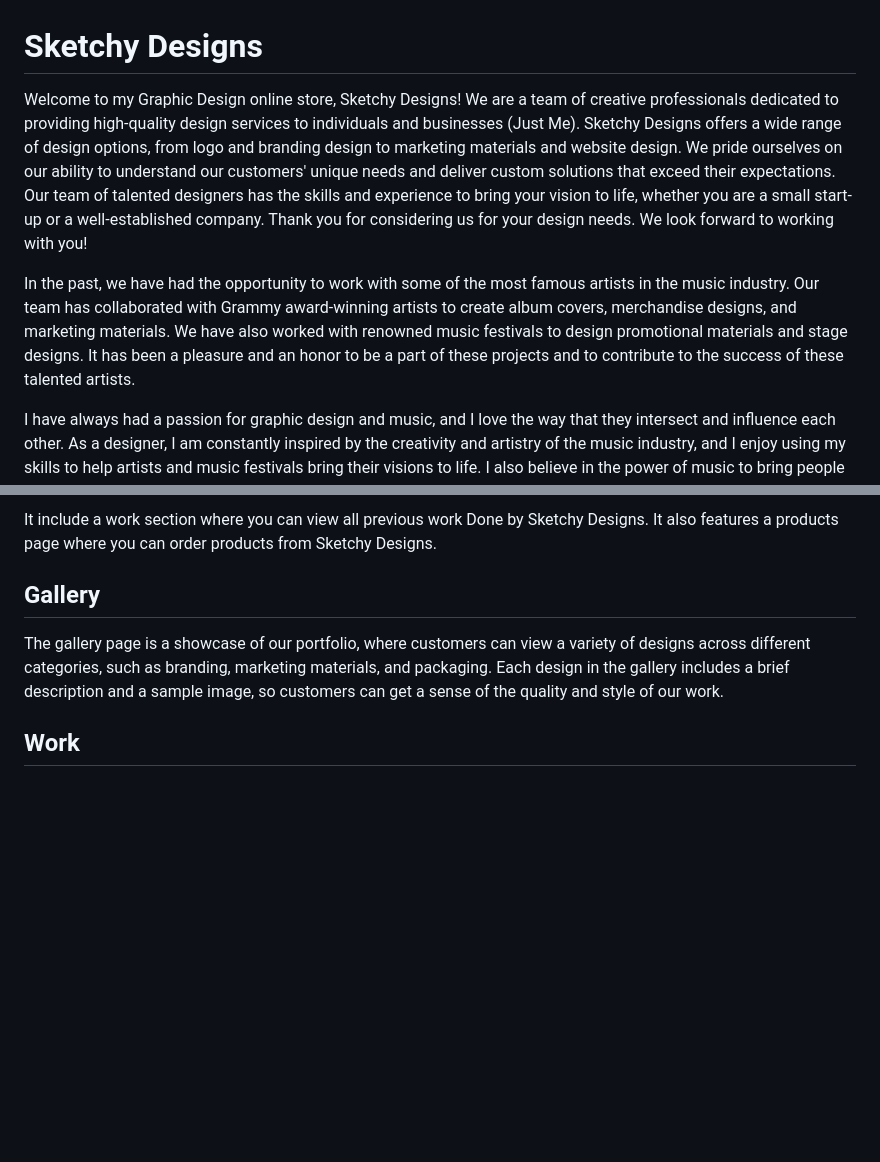
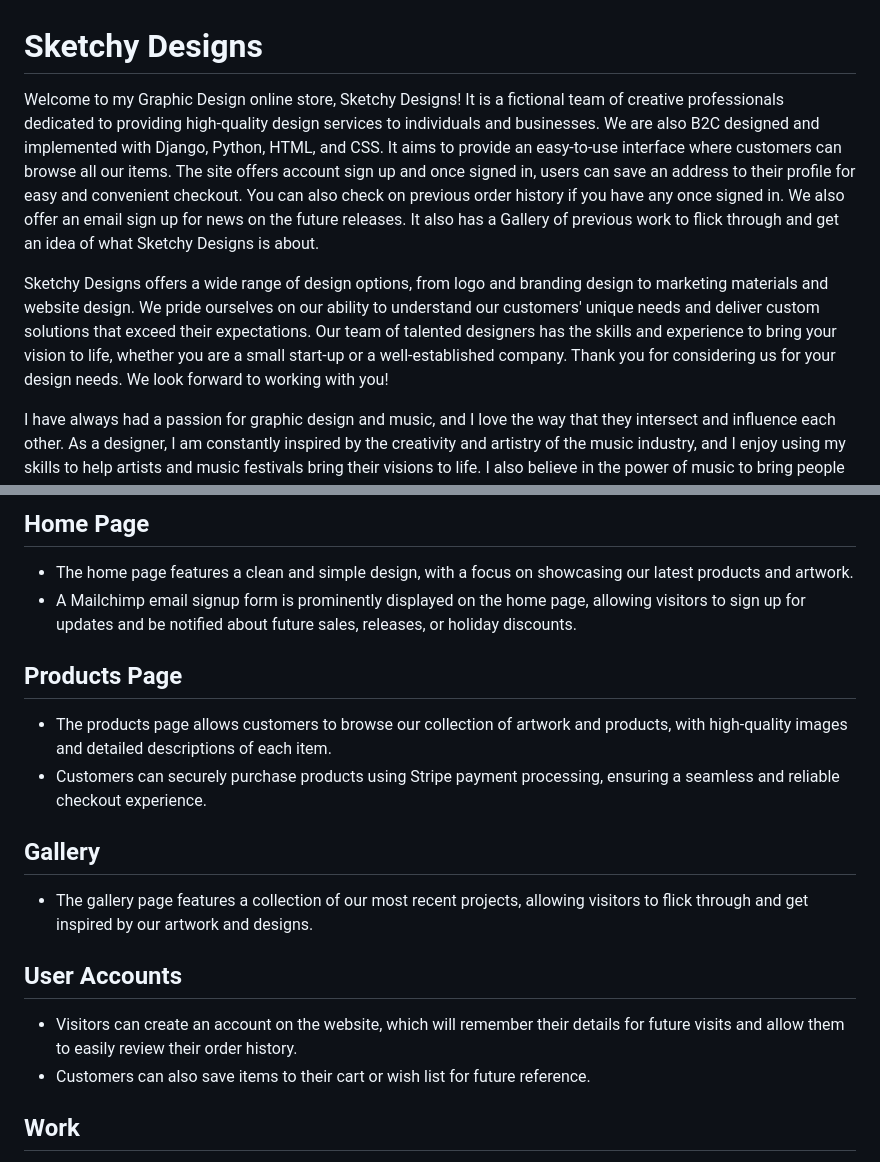
Before and after one commit to EirEoin/Graphic-Designer, a Markdown page: README.md, 2 parts joined by grey strips. Drawn GitHub-style; blank space fills up the shorter version.

```diff
--- a/README.md
+++ b/README.md
@@ -1,10 +1,9 @@
 # Sketchy Designs
 
 
-Welcome to my Graphic Design online store, Sketchy Designs!
-We are a team of creative professionals dedicated to providing high-quality design services to individuals and businesses (Just Me). Sketchy Designs offers a wide range of design options, from logo and branding design to marketing materials and website design. We pride ourselves on our ability to understand our customers' unique needs and deliver custom solutions that exceed their expectations. Our team of talented designers has the skills and experience to bring your vision to life, whether you are a small start-up or a well-established company. Thank you for considering us for your design needs. We look forward to working with you!
+Welcome to my Graphic Design online store, Sketchy Designs! It is a fictional team of creative professionals dedicated to providing high-quality design services to individuals and businesses. We are also B2C designed and implemented with Django, Python, HTML, and CSS. It aims to provide an easy-to-use interface where customers can browse all our items. The site offers account sign up and once signed in, users can save an address to their profile for easy and convenient checkout. You can also check on previous order history if you have any once signed in. We also offer an email sign up for news on the future releases. It also has a Gallery of previous work to flick through and get an idea of what Sketchy Designs is about.
 
-In the past, we have had the opportunity to work with some of the most famous artists in the music industry. Our team has collaborated with Grammy award-winning artists to create album covers, merchandise designs, and marketing materials. We have also worked with renowned music festivals to design promotional materials and stage designs. It has been a pleasure and an honor to be a part of these projects and to contribute to the success of these talented artists.
+ Sketchy Designs offers a wide range of design options, from logo and branding design to marketing materials and website design. We pride ourselves on our ability to understand our customers' unique needs and deliver custom solutions that exceed their expectations. Our team of talented designers has the skills and experience to bring your vision to life, whether you are a small start-up or a well-established company. Thank you for considering us for your design needs. We look forward to working with you!
 
 I have always had a passion for graphic design and music, and I love the way that they intersect and influence each other. As a designer, I am constantly inspired by the creativity and artistry of the music industry, and I enjoy using my skills to help artists and music festivals bring their visions to life. I also believe in the power of music to bring people together and to strengthen communities. Through my work, I have had the opportunity to connect with people from all walks of life and to use my design skills to make a positive impact on their communities. I love the cultural ties that knit together the worlds of graphic design and music, and I am grateful to be able to contribute to this vibrant and dynamic community. Overall, I am passionate about my work because it allows me to use my creative skills to make a difference in the world and to connect with others through art and design.
 
@@ -21,10 +70,22 @@ Our Graphic Design webstore features a clean and modern design that makes it eas
 
-It include a work section where you can view all previous work Done by Sketchy Designs.
-It also features a products page where you can order products from Sketchy Designs.
+## Home Page
+
+* The home page features a clean and simple design, with a focus on showcasing our latest products and artwork.
+* A Mailchimp email signup form is prominently displayed on the home page, allowing visitors to sign up for updates and be notified about future sales, releases, or holiday discounts.
+
+## Products Page
+
+* The products page allows customers to browse our collection of artwork and products, with high-quality images and detailed descriptions of each item.
+* Customers can securely purchase products using Stripe payment processing, ensuring a seamless and reliable checkout experience.
 
 ## Gallery
-The gallery page is a showcase of our portfolio, where customers can view a variety of designs across different categories, such as branding, marketing materials, and packaging. Each design in the gallery includes a brief description and a sample image, so customers can get a sense of the quality and style of our work.
 
+* The gallery page features a collection of our most recent projects, allowing visitors to flick through and get inspired by our artwork and designs.
+
+## User Accounts
+
+* Visitors can create an account on the website, which will remember their details for future visits and allow them to easily review their order history.
+* Customers can also save items to their cart or wish list for future reference.
 
 ## Work
 The work page is where customers can learn more about our process and how we approach each design project. This includes information on our design process, what's included in our packages, and our pricing.
```
Also changed, not shown: other parts of README.md (+51 -1 lines).
